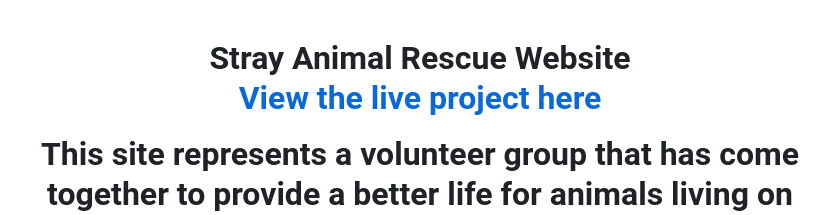
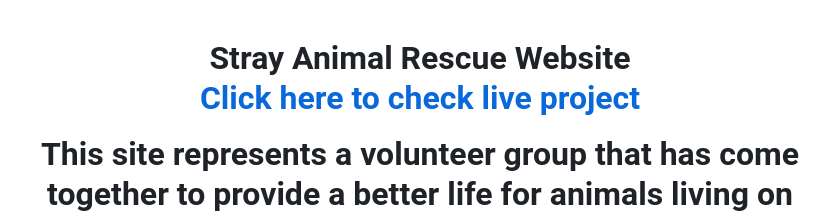
Before and after one commit to aksurcos/project-1, a Markdown page: README.md, the part around the change. Rendered like a GitHub page.

```diff
--- a/README.md
+++ b/README.md
@@ -1,6 +1,6 @@
 <h1 align="center">Stray Animal Rescue Website</h1
 
-[View the live project here](https://aksurcos.github.io/stray-animals-rescue//)
+[Click here to check live project](https://aksurcos.github.io/stray-animals-rescue//)
 
 This site represents a volunteer group that has come together to provide a better life for animals living on the streets, together with the services they provide.
 
```
